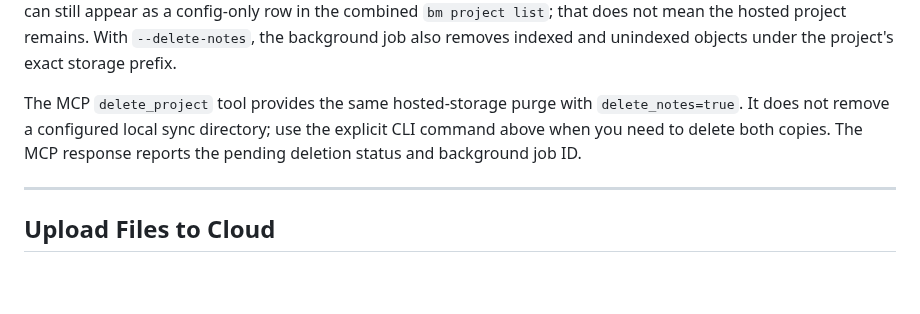
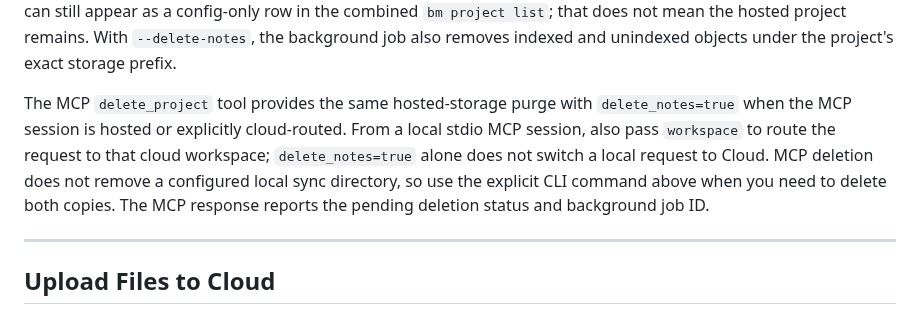
Before and after one commit to basicmachines-co/docs.basicmemory.com, a Markdown page: content/03.cloud/01.cloud-guide.md, the part around the change. GitHub-like rendering; blank space fills up the shorter version.

Commit message:
docs: qualify MCP cloud deletion routing
Signed-off-by: phernandez <paul@basicmachines.co>

```diff
--- a/content/03.cloud/01.cloud-guide.md
+++ b/content/03.cloud/01.cloud-guide.md
@@ -123,9 +123,12 @@ bm project remove research --cloud --delete-notes
 Keep the explicit `--cloud` flag on the destructive `--delete-notes` command so the CLI also removes any configured local sync directory. Omitting `--cloud` from a cloud-routed project still purges hosted storage, but leaves the local sync copy intact. Hosted deletion is asynchronous: the project is hidden from cloud workspace operations when deletion is accepted, then a background job removes its database rows. A local routing or sync configuration entry can still appear as a config-only row in the combined `bm project list`; that does not mean the hosted project remains. With `--delete-notes`, the background job also removes indexed and unindexed objects under the project's exact storage prefix.
 
 The MCP `delete_project` tool provides the same hosted-storage purge with
-`delete_notes=true`. It does not remove a configured local sync directory; use the explicit
-CLI command above when you need to delete both copies. The MCP response reports the pending
-deletion status and background job ID.
+`delete_notes=true` when the MCP session is hosted or explicitly cloud-routed. From a local
+stdio MCP session, also pass `workspace` to route the request to that cloud workspace;
+`delete_notes=true` alone does not switch a local request to Cloud. MCP deletion does not
+remove a configured local sync directory, so use the explicit CLI command above when you need
+to delete both copies. The MCP response reports the pending deletion status and background
+job ID.
 
 ---
 
```
